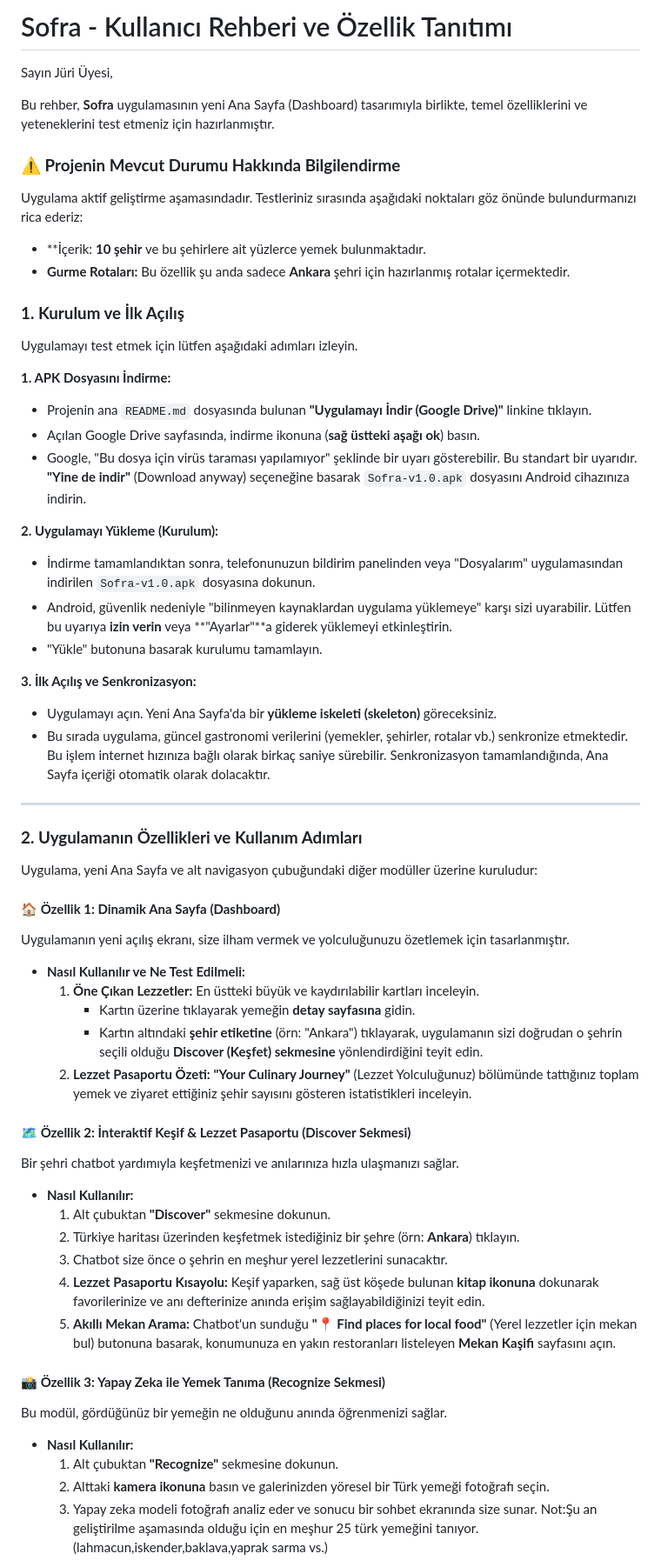
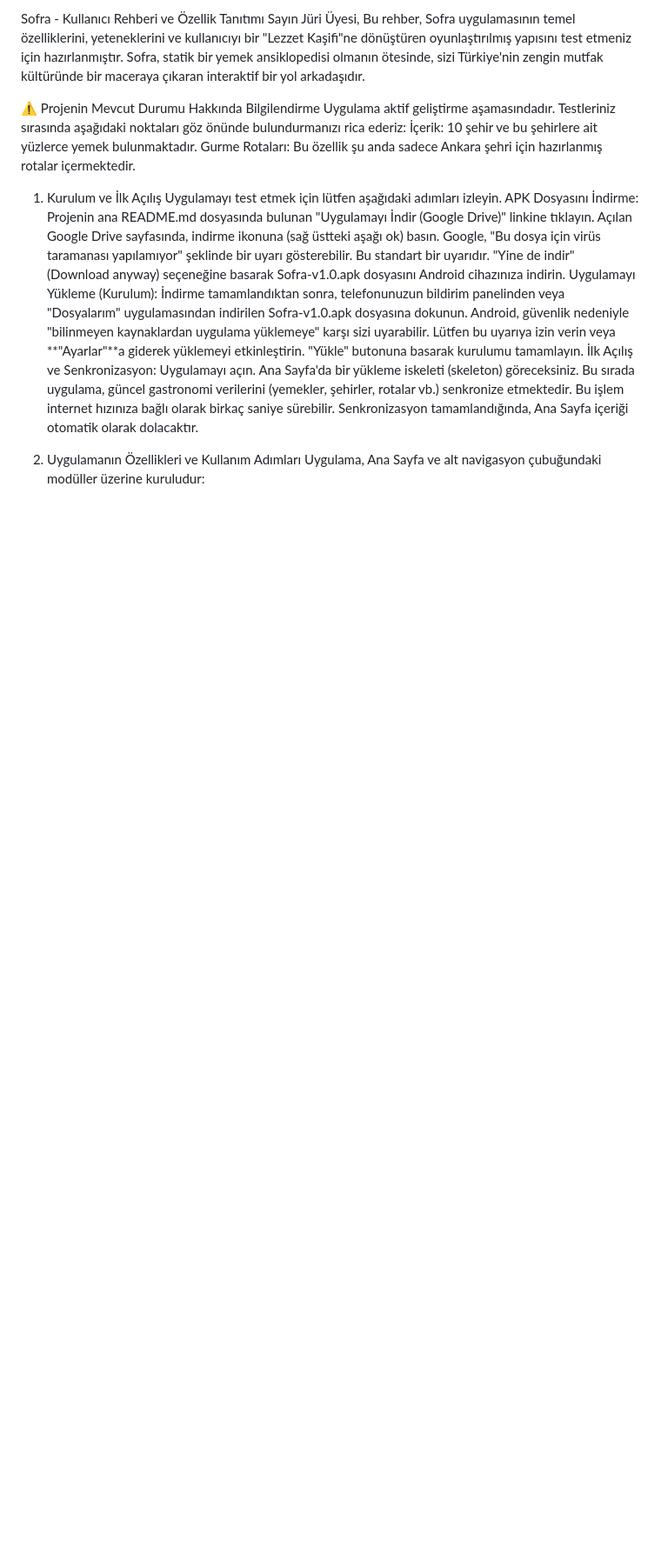
Before and after one commit to Enesb06/Sofra, a Markdown page: TEST_REHBERI.md, the part around the change printed below. Shown: that part at 87% size. Rendered like a GitHub page; blank space fills up the shorter version.

```diff
--- a/TEST_REHBERI.md
+++ b/TEST_REHBERI.md
@@ -1,67 +1,26 @@
-# Sofra - Kullanıcı Rehberi ve Özellik Tanıtımı
+Sofra - Kullanıcı Rehberi ve Özellik Tanıtımı
+Sayın Jüri Üyesi,
+Bu rehber, Sofra uygulamasının temel özelliklerini, yeteneklerini ve kullanıcıyı bir "Lezzet Kaşifi"ne dönüştüren oyunlaştırılmış yapısını test etmeniz için hazırlanmıştır. Sofra, statik bir yemek ansiklopedisi olmanın ötesinde, sizi Türkiye'nin zengin mutfak kültüründe bir maceraya çıkaran interaktif bir yol arkadaşıdır.
 
-Sayın Jüri Üyesi,
+⚠️ Projenin Mevcut Durumu Hakkında Bilgilendirme
+Uygulama aktif geliştirme aşamasındadır. Testleriniz sırasında aşağıdaki noktaları göz önünde bulundurmanızı rica ederiz:
+İçerik: 10 şehir ve bu şehirlere ait yüzlerce yemek bulunmaktadır.
+Gurme Rotaları: Bu özellik şu anda sadece Ankara şehri için hazırlanmış rotalar içermektedir.
 
-Bu rehber, **Sofra** uygulamasının yeni Ana Sayfa (Dashboard) tasarımıyla birlikte, temel özelliklerini ve yeteneklerini test etmeniz için hazırlanmıştır.
+1. Kurulum ve İlk Açılış
+Uygulamayı test etmek için lütfen aşağıdaki adımları izleyin.
+APK Dosyasını İndirme:
+Projenin ana README.md dosyasında bulunan "Uygulamayı İndir (Google Drive)" linkine tıklayın.
+Açılan Google Drive sayfasında, indirme ikonuna (sağ üstteki aşağı ok) basın.
+Google, "Bu dosya için virüs taramanası yapılamıyor" şeklinde bir uyarı gösterebilir. Bu standart bir uyarıdır. "Yine de indir" (Download anyway) seçeneğine basarak Sofra-v1.0.apk dosyasını Android cihazınıza indirin.
+Uygulamayı Yükleme (Kurulum):
+İndirme tamamlandıktan sonra, telefonunuzun bildirim panelinden veya "Dosyalarım" uygulamasından indirilen Sofra-v1.0.apk dosyasına dokunun.
+Android, güvenlik nedeniyle "bilinmeyen kaynaklardan uygulama yüklemeye" karşı sizi uyarabilir. Lütfen bu uyarıya izin verin veya **"Ayarlar"**a giderek yüklemeyi etkinleştirin.
+"Yükle" butonuna basarak kurulumu tamamlayın.
+İlk Açılış ve Senkronizasyon:
+Uygulamayı açın. Ana Sayfa'da bir yükleme iskeleti (skeleton) göreceksiniz.
+Bu sırada uygulama, güncel gastronomi verilerini (yemekler, şehirler, rotalar vb.) senkronize etmektedir. Bu işlem internet hızınıza bağlı olarak birkaç saniye sürebilir. Senkronizasyon tamamlandığında, Ana Sayfa içeriği otomatik olarak dolacaktır.
 
-### **⚠️ Projenin Mevcut Durumu Hakkında Bilgilendirme**
+2. Uygulamanın Özellikleri ve Kullanım Adımları
+Uygulama, Ana Sayfa ve alt navigasyon çubuğundaki modüller üzerine kuruludur:
 
-Uygulama aktif geliştirme aşamasındadır. Testleriniz sırasında aşağıdaki noktaları göz önünde bulundurmanızı rica ederiz:
-
-*   **İçerik: **10 şehir** ve bu şehirlere ait yüzlerce yemek bulunmaktadır.
-*   **Gurme Rotaları:** Bu özellik şu anda sadece **Ankara** şehri için hazırlanmış rotalar içermektedir.
-
-### **1. Kurulum ve İlk Açılış**
-
-Uygulamayı test etmek için lütfen aşağıdaki adımları izleyin.
-
-**1. APK Dosyasını İndirme:**
-   *   Projenin ana `README.md` dosyasında bulunan **"Uygulamayı İndir (Google Drive)"** linkine tıklayın.
-   *   Açılan Google Drive sayfasında, indirme ikonuna (**sağ üstteki aşağı ok**) basın.
-   *   Google, "Bu dosya için virüs taraması yapılamıyor" şeklinde bir uyarı gösterebilir. Bu standart bir uyarıdır. **"Yine de indir"** (Download anyway) seçeneğine basarak `Sofra-v1.0.apk` dosyasını Android cihazınıza indirin.
-
-**2. Uygulamayı Yükleme (Kurulum):**
-   *   İndirme tamamlandıktan sonra, telefonunuzun bildirim panelinden veya "Dosyalarım" uygulamasından indirilen `Sofra-v1.0.apk` dosyasına dokunun.
-   *   Android, güvenlik nedeniyle "bilinmeyen kaynaklardan uygulama yüklemeye" karşı sizi uyarabilir. Lütfen bu uyarıya **izin verin** veya **"Ayarlar"**a giderek yüklemeyi etkinleştirin.
-   *   "Yükle" butonuna basarak kurulumu tamamlayın.
-
-**3. İlk Açılış ve Senkronizasyon:**
-   *   Uygulamayı açın. Yeni Ana Sayfa'da bir **yükleme iskeleti (skeleton)** göreceksiniz.
-   *   Bu sırada uygulama, güncel gastronomi verilerini (yemekler, şehirler, rotalar vb.) senkronize etmektedir. Bu işlem internet hızınıza bağlı olarak birkaç saniye sürebilir. Senkronizasyon tamamlandığında, Ana Sayfa içeriği otomatik olarak dolacaktır.
-
----
-### **2. Uygulamanın Özellikleri ve Kullanım Adımları**
-
-Uygulama, yeni Ana Sayfa ve alt navigasyon çubuğundaki diğer modüller üzerine kuruludur:
-
-#### **🏠 Özellik 1: Dinamik Ana Sayfa (Dashboard)**
-
-Uygulamanın yeni açılış ekranı, size ilham vermek ve yolculuğunuzu özetlemek için tasarlanmıştır.
-
-*   **Nasıl Kullanılır ve Ne Test Edilmeli:**
-    1.  **Öne Çıkan Lezzetler:** En üstteki büyük ve kaydırılabilir kartları inceleyin.
-        *   Kartın üzerine tıklayarak yemeğin **detay sayfasına** gidin.
-        *   Kartın altındaki **şehir etiketine** (örn: "Ankara") tıklayarak, uygulamanın sizi doğrudan o şehrin seçili olduğu **Discover (Keşfet) sekmesine** yönlendirdiğini teyit edin.
-    2.  **Lezzet Pasaportu Özeti:** **"Your Culinary Journey"** (Lezzet Yolculuğunuz) bölümünde tattığınız toplam yemek ve ziyaret ettiğiniz şehir sayısını gösteren istatistikleri inceleyin.
-
-#### **🗺️ Özellik 2: İnteraktif Keşif & Lezzet Pasaportu (Discover Sekmesi)**
-
-Bir şehri chatbot yardımıyla keşfetmenizi ve anılarınıza hızla ulaşmanızı sağlar.
-
-*   **Nasıl Kullanılır:**
-    1.  Alt çubuktan **"Discover"** sekmesine dokunun.
-    2.  Türkiye haritası üzerinden keşfetmek istediğiniz bir şehre (örn: **Ankara**) tıklayın.
-    3.  Chatbot size önce o şehrin en meşhur yerel lezzetlerini sunacaktır.
-    4.  **Lezzet Pasaportu Kısayolu:** Keşif yaparken, sağ üst köşede bulunan **kitap ikonuna** dokunarak favorilerinize ve anı defterinize anında erişim sağlayabildiğinizi teyit edin.
-    5.  **Akıllı Mekan Arama:** Chatbot'un sunduğu **"📍 Find places for local food"** (Yerel lezzetler için mekan bul) butonuna basarak, konumunuza en yakın restoranları listeleyen **Mekan Kaşifi** sayfasını açın.
-
-#### **📸 Özellik 3: Yapay Zeka ile Yemek Tanıma (Recognize Sekmesi)**
-
-Bu modül, gördüğünüz bir yemeğin ne olduğunu anında öğrenmenizi sağlar.
-
-*   **Nasıl Kullanılır:**
-    1.  Alt çubuktan **"Recognize"** sekmesine dokunun.
-    2.  Alttaki **kamera ikonuna** basın ve galerinizden yöresel bir Türk yemeği fotoğrafı seçin.
-    3.  Yapay zeka modeli fotoğrafı analiz eder ve sonucu bir sohbet ekranında size sunar.
-    Not:Şu an geliştirilme aşamasında olduğu için en meşhur 25 türk yemeğini tanıyor.(lahmacun,iskender,baklava,yaprak sarma vs.)
-
```
Also changed, not shown: other parts of TEST_REHBERI.md (+51 -18 lines).
